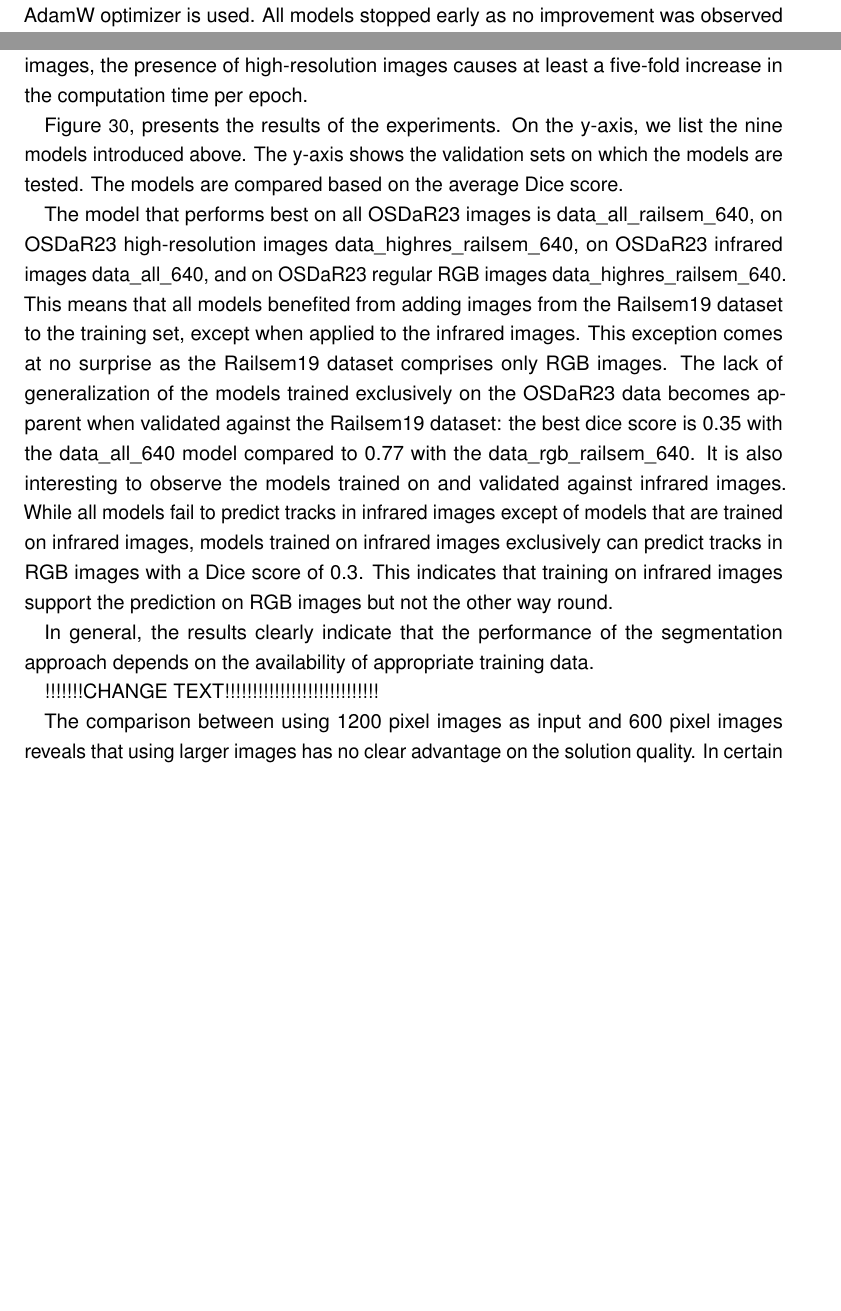
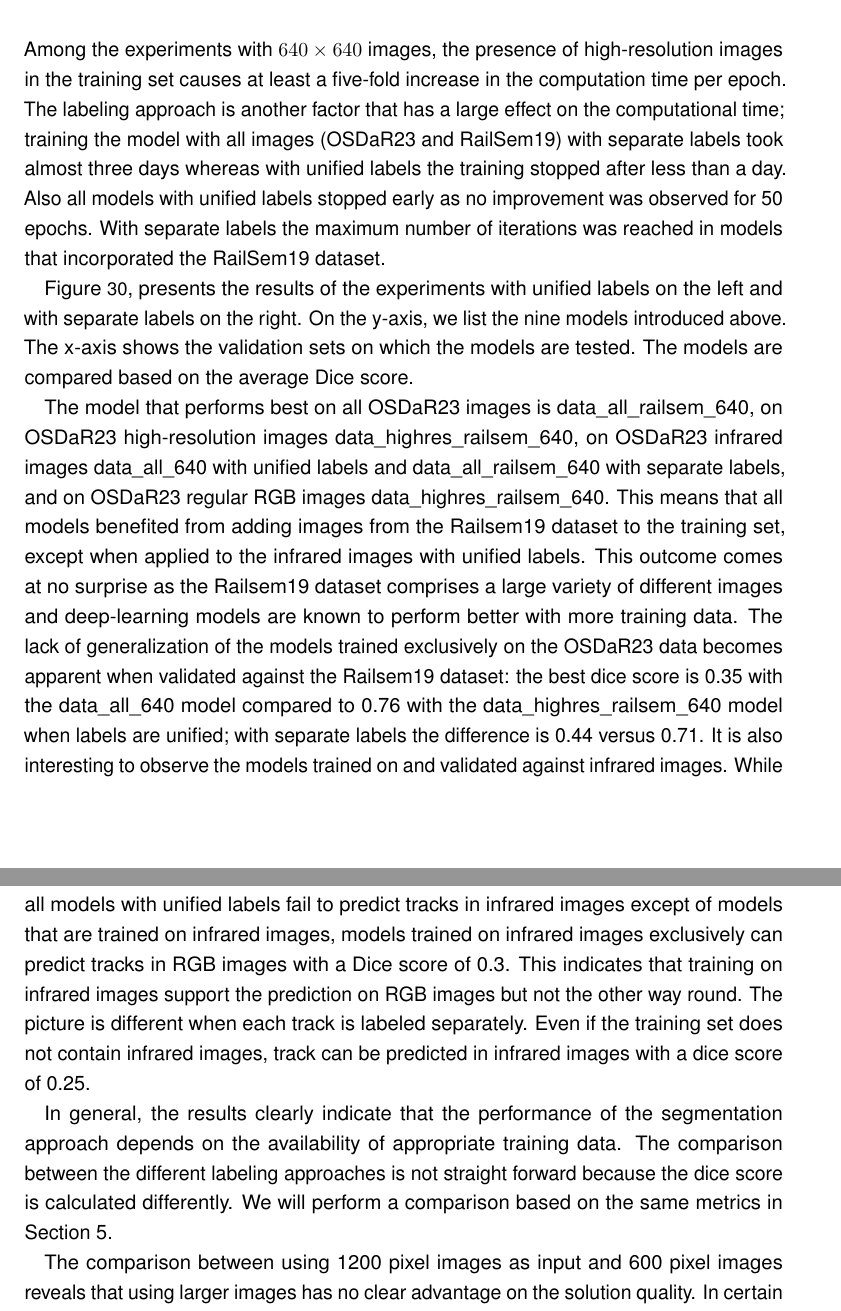
Before and after one commit to clewfirstspockonehanded/rail_detection_preparation, a LaTeX thesis (master_thesis/multi_sensor_rail_track_detection_in_automatic_train_operations.tex): two parts of pages 28 and 29 of 61 before the commit and two parts of pages 29 and 30 of 62 after it, joined at a grey line, cut so that both start at the same text, the shorter picture padded with empty space. Compiled offline with pdfLaTeX.

Commit message:
saving tex

```diff
--- a/master_thesis/multi_sensor_rail_track_detection_in_automatic_train_operations.tex
+++ b/master_thesis/multi_sensor_rail_track_detection_in_automatic_train_operations.tex
@@ -819,7 +819,8 @@ Finally, segmentation loss quantifies how close the predicted segmentation map i
 
 \subsection{Models}
 
-In order to identify the best model setup for the rail track detection task, we experiment with nine different models that are validated against different datasets. The models differ in the data the model is trained on and the size of the input image. All models are trained for 300 epochs. However, the optimization process stops if there has been no improvement in the last 50 epochs.
+In order to identify the best model setup for the rail track detection task, we experiment with 18 different models that are validated against different datasets. The models differ in the data the model is trained on, the size of the input image, and the labeling approach. All models are trained for 300 epochs. However, the optimization process stops if there has been no improvement in the last 50 epochs.
 Hyper-parameters are either set to default values or automatically chosen in the initialization phase by YOLO.
 
-Table~\ref{tab:training} summarizes the setup of the different models. The column ``Train Set'' gives the images that are used to train the model. ``Image Size'' is either set to 640 or 1280 in order to assess the influence of the image size in the prediction results; the model resizes the input image such that the larger dimension scaled to 640 pixels while maintaining the original aspect ratio (e.g., the RGB low resolution images are resized from 2464x1600 to 640x416 as the image length and width have to be a multiples of 32).
+Table~\ref{tab:training} summarizes the setup of the different models.
+The ``Epochs'' column gives the actual number of epochs and ``Duration'' is the wall-clock time for the training process with unified labels and separate labels, respectively. The remaining specifications in the table are the regardless of the labeling approach.
@@ -855,16 +852,17 @@ The ``Epochs'' column gives the actual number of epochs and ``Duration'' is the
     \label{tab:training}
 \end{table}
 
-When looking at the table, it becomes apparent that the size of the input images has a large impact on the batch size. With images of size $640\times640$ 23 images can be processed per iteration. If the images have $1280\times1280$ pixels, only 5 images can be processed at once with the given computational resources. The automatic selection of optimizers seems to depend on whether or not the Railsem19 images are added to the train set. With Railsem19 data YOLO selects the SGD optimizer, without Railsem19 data the AdamW optimizer is used.   All models stopped early as no improvement was observed for 50 epochs.
-In terms of computational time, it appears that the high-resolution images significantly influence the duration of processing. Among the experiments with $640\times640$ images, the presence of high-resolution images causes at least a five-fold increase in the computation time per epoch.
-
-Figure~\ref{fig:yolo_models}, presents the results of the experiments. On the y-axis, we list the nine models introduced above. The y-axis shows the validation sets on which the models are tested. The models are compared based on the average Dice score.
-
- The model that performs best on all OSDaR23 images is data\_all\_railsem\_640, on OSDaR23 high-resolution images data\_highres\_railsem\_640, on OSDaR23 infrared images data\_all\_640, and on OSDaR23 regular RGB images data\_highres\_railsem\_640. This means that all models benefited from adding images from the Railsem19 dataset to the training set, except when applied to the infrared images. This exception comes at no surprise as the Railsem19 dataset comprises only RGB images.
- The lack of generalization of the models trained exclusively on the OSDaR23 data becomes apparent when validated against the Railsem19 dataset: the best dice score is 0.35 with the data\_all\_640 model compared to 0.77 with the data\_rgb\_railsem\_640.
-It is also interesting to observe the models trained on and validated against infrared images. While all models fail to predict tracks in infrared images except of models that are trained on infrared images, models trained on infrared images exclusively can predict tracks in RGB images with a Dice score of 0.3. This indicates that training on infrared images support the prediction on RGB images but not the other way round.
-
-In general, the results clearly indicate that the performance of the segmentation approach depends on the availability of appropriate training data.
+When looking at the table, it becomes apparent that the size of the input images has a large impact on the batch size. With images of size $640\times640$ 23 images can be processed per iteration. If the images have $1280\times1280$ pixels, only 5 images can be processed at once with the given computational resources (i.e., GPU memory). The automatic selection of optimizers seems to depend on whether or not the Railsem19 images are added to the train set. With Railsem19 data YOLO selects the SGD optimizer, without Railsem19 data the AdamW optimizer is used.
+In terms of computational time, it appears that the high-resolution images significantly influence the duration of processing. Among the experiments with $640\times640$ images, the presence of high-resolution images in the training set causes at least a five-fold increase in the computation time per epoch. The labeling approach is another factor that has a large effect on the computational time; training the model with all images (OSDaR23 and RailSem19) with separate labels took almost three days whereas with unified labels the training stopped after less than a day.
+Also all models with unified labels stopped early as no improvement was observed for 50 epochs. With separate labels  the maximum number of iterations was reached in models that incorporated the RailSem19 dataset.
+
+Figure~\ref{fig:yolo_models}, presents the results of the experiments with unified labels on the left and with separate labels on the right. On the y-axis, we list the nine models introduced above. The x-axis shows the validation sets on which the models are tested. The models are compared based on the average Dice score.
+
+ The model that performs best on all OSDaR23 images is data\_all\_railsem\_640, on OSDaR23 high-resolution images data\_highres\_railsem\_640, on OSDaR23 infrared images data\_all\_640 with unified labels and  data\_all\_railsem\_640 with separate labels, and on OSDaR23 regular RGB images data\_highres\_railsem\_640. This means that all models benefited from adding images from the Railsem19 dataset to the training set, except when applied to the infrared images with unified labels. This outcome comes at no surprise as the Railsem19 dataset comprises a large variety of different images and deep-learning models are known to perform better with more training data.
+ The lack of generalization of the models trained exclusively on the OSDaR23 data becomes apparent when validated against the Railsem19 dataset: the best dice score is 0.35 with the data\_all\_640 model compared to 0.76 with the data\_highres\_railsem\_640 model when labels are unified; with separate labels the difference is 0.44 versus 0.71.
+It is also interesting to observe the models trained on and validated against infrared images. While all models with unified labels fail to predict tracks in infrared images except of models that are trained on infrared images, models trained on infrared images exclusively can predict tracks in RGB images with a Dice score of 0.3. This indicates that training on infrared images support the prediction on RGB images but not the other way round. The picture is different when each track is labeled separately. Even if the training set does not contain infrared images, track can be predicted in infrared images with a dice score of 0.25.
+
+In general, the results clearly indicate that the performance of the segmentation approach depends on the availability of appropriate training data. The comparison between the different labeling approaches is not straight forward because the dice score is calculated differently. We will perform a comparison based on the same metrics in Section~\ref{sec:results}.
 
 
 
@@ -886,10 +884,8 @@ In general, the results clearly indicate that the performance of the segmentatio
 \label{fig:yolo_models}
 \end{figure}
 
- !!!!!!!CHANGE TEXT!!!!!!!!!!!!!!!!!!!!!!!!!!!!
-
-
-The comparison between using 1200 pixel images as input and 600 pixel images reveals that using larger images has no clear advantage on the solution quality. In certain cases (e.g., data\_highres, data\_railsem) the Dice score even decrease when using 1280 images rather than 640 pixel images. What is more, using larger images considerably increases the inference speed which might become a bottle-neck in real-life applications. Table~\ref{tab:inference_speed} show that using large images as input can increase the inference speed from under $2 ms$ to around $7 ms$.
+
+The comparison between using 1200 pixel images as input and 600 pixel images reveals that using larger images has no clear advantage on the solution quality. In certain cases (e.g., data\_railsem) the Dice score even decrease when using 1280 images rather than 640 pixel images which might be caused by the smaller batch size that fits into the memory in each training step. What is more, using larger images considerably increases the inference speed which might become a bottle-neck in real-life applications. Table~\ref{tab:inference_speed} show that using large images as input can increase the average inference speed by a factor of around 4. %from under $2 ms$ to around $7 ms$.
 
 \begin{table}[htbp]
     \centering
@@ -913,14 +908,12 @@ Going forward, we will focus on the models data\_highres\_railsem\_640 and data\
+Going forward, we will focus on the models data\_highres\_railsem\_640 and data\_all\_640 with unified labels, and models data\_highres\_railsem\_640 and data\_all\_railsem\_640 with separate labels  for further analysis and refinement as these models provided the best results on the OSDaR23 validation sets. The detailed training results are given in Appending~\ref{app:yolo}.
 
 
 \subsection{Parameter tuning}
 
-
- !!!!!!!CHANGE TEXT!!!!!!!!!!!!!!!!!!!!!!!!!!!!
-
 Parameter tuning or hyperparameter tuning refers to the process of selecting the optimal hyperparameters for a neural network model. Hyperparameters cannot be directly learned from the training data but are high-level settings that are provided as an external input to the model. The goal of parameter tuning is to find the combination of hyperparameters that results in the best performance.  Ultralytics YOLO uses genetic algorithms to optimize hyperparameters. Genetic algorithms are inspired by the mechanism of natural selection and genetics based on, e.g., mutation \citep{yolo_parameter}.
 
 Parameter tuning is an iterative process where in each iteration the fitness of the current setting is assessed by training the model for a given number of epochs. We set the number of iterations to 300 and the number of epochs per iteration to 30.  Preliminary experiments revealed that the tuning process is computationally expensive. Therefore, the tuning is performed on 10\% of the training data.
-Table~\ref{tab:model_duration} summarizes the tuning runs. The tuning is very resource intensive despite the reduced training set. The tuning on the high-resolution  OSDaR23 images plus Railsem19 images took at 146 hours with the SGD optimizer and could not be finished within 148 hours with the AdamW optimizer.
+Table~\ref{tab:model_duration} summarizes the tuning runs with unified labels. The tuning is very resource intensive despite the reduced training set. The tuning on the high-resolution  OSDaR23 images plus Railsem19 images took at 146 hours with the SGD optimizer and could not be finished within 148 hours with the AdamW optimizer.
 
 \begin{table}[htbp]
 \centering
@@ -937,14 +930,15 @@ Table~\ref{tab:model_duration} summarizes the tuning runs. The tuning is very re
 \bottomrule
 \multicolumn{3}{l}{$^{\mathrm{a}}$Tuning run was aborted by the system after 160 iterations.} \\
 \end{tabular}
-\caption{Parameter tuning.}
+\caption{Parameter tuning with unified labels.}
 \label{tab:model_duration}
 \end{table}
 
-Table~\ref{tab:tuning_comparison} compare the results generated by automatically setting the parameters by YOLO, tuning with SGD, and tuning with AdamW. The data\_all\_640 model is used for the infrared images and data\_highres\_railsem\_640 model is used for the RGB images.
+Table~\ref{tab:tuning_comparison} compare the results with unified labels that are generated by automatically setting the parameters by YOLO, tuning with SGD, and tuning with AdamW. The data\_all\_640 model is used for the infrared images and data\_highres\_railsem\_640 model is used for the RGB images.
 The results indicate that the automatically chosen parameters outperform the tuned parameters on two out of four tests. This is a surprising result but it can probably be explained by the reduced training set that was used during the parameter tuning. For example, if the subset of the training data used for tuning contained less infrared images relative to the entire training set, then the parameters of the data\_all\_640 model would be tuned towards performing better on RGB images. Detailed results of the tuning are given in Appendix~\ref{app:yolo_parameters}.
 
-Given the good overall performance of the automatically tuned parameters and the poor performance of the tuned parameters on the data\_rgb set, we use the models  with the automatically chosen parameters for the final analysis.
+Given the good overall performance of the automatically tuned parameters and the poor performance of the tuned parameters on the data\_rgb set, we use the models with the automatically chosen parameters for the final analysis.
+The parameter tuning was omitted for the models with separate labels due to the poor cost/benefit ratio.
 
 
 \begin{table}[htbp]
@@ -975,8 +968,13 @@ Both approaches, FLD and YOLOv8, are used to predict tracks in the test images.
+All approaches, FLD, YOLOv8 with unified labels, and YOLOv8 with separate labels are used to predict tracks in the test images. The evaluation is based on the Dice score of the resulting segmentation mask.
 
 %YOLOv8 uses different methods to evaluate the performance during the validation (i.e., on validation set) and prediction (i.e., on test set). The validation method generates detections on padded images, while the predict method does not. This means that the two methods are using slightly different versions of the same image when generating predictions. In order to enable a fair comparison between YOLOv8 and FLD, we evaluate the performance of both approaches by using the same function.
 
-
-COMPARE BOTH YOLO models!!!!!!!!!!!!!!!!!!!!!!!!
+First, we compare the YOLOv8 models with unified labels and with separate lables. Figure~\ref{fig:yolo_vs_yolo} visualizes the distrubution of the dice scores by sensort type and orientation. Both approaches seem to provide results of similar quality.
+For the left oriented RGB camera and the right oriented high-resolution camera there is a clear adavantage of the separate labeling comapred to the unified labeling. For the left oriented infrared camera, the unified labels provide better results.
+
+Apart from performing similarly well, we continue the analysis on the model with separate labels as this model provides advantages when applying the results in the real-world. Figure~\res{ fig:labeling} illustrates the result of the two labelling approaches. On the top, we give the segmenetation result when the labels are unified. In this case, the output is a single bounding box and a single mask marking all pixles that are classified as track. On the otherhand, the example on the bottom shows the result when the model is trained with separate labels. In this case, the output is a bounding box and a mask for each track which makes it easier in interpret the environment.
+
+
 
 \begin{figure}[h]
 \centering
@@ -1020,7 +1018,7 @@ COMPARE BOTH YOLO models!!!!!!!!!!!!!!!!!!!!!!!!
 
 
 
-In Figure~\ref{fig:yolo_vs_fld}, shows the comparison between FLD and YOLOv8 based on the Dice score where each data point represents one image. The sensor types are distinguished by color. The dashed red line represents the indifference line, where points along this line signify that both, YOLOv8 and FLD solutions, are equal good or bad. If a points is above the line then YOLOv8 performed better on that image; if a point is below the line FLD outperformed YOLOv8. It is easy to see that YOLOv8 outperforms FLD on most images. However, it is interesting to observe that on certain RGB images FLD provides predictions with a Dice score of up to 0.37. A closer look reveals that all images where YOLOv8 could not provide a prediction are frames from the same sequence. An example is given in Figure~\ref{fig:res_example1}; predictions are colored red. Similarly, the cluster of high-resolution images on which FLD performs better are all frames from the same sequence. The prediction of YOLOv8 and of FLD on one of these frames is given in Figure~\ref{fig:res_example1}
+Figure~\ref{fig:yolo_vs_fld}, shows the comparison between FLD and YOLOv8 (with separate labels) based on the Dice score where each data point represents one image. The sensor types are distinguished by color. The dashed red line represents the indifference line, where points along this line signify that both, YOLOv8 and FLD solutions, are equal good or bad. If a points is above the line then YOLOv8 performed better on that image; if a point is below the line FLD outperformed YOLOv8. It is easy to see that YOLOv8 outperforms FLD on most images. However, it is interesting to observe that on certain RGB images FLD provides predictions with a Dice score of up to 0.37. A closer look reveals that all images where YOLOv8 could not provide a prediction are frames from the same sequence. An example is given in Figure~\ref{fig:res_example1}; predictions are colored red. Similarly, the cluster of high-resolution images on which FLD performs better are all frames from the same sequence. The prediction of YOLOv8 and of FLD on one of these frames is given in Figure~\ref{fig:res_example1}
 An other interesting observation is that infrared images have the highest Dice scores among the images segmented with YOLOv8. Figure~\ref{fig:res_example4} illustrates the difference between FLD and YOLOv8 on an infrared image.
 
 
```
Also changed, not shown: master_thesis/multi_sensor_rail_track_detection_in_automatic_train_operations.tex (34 more changed lines).
